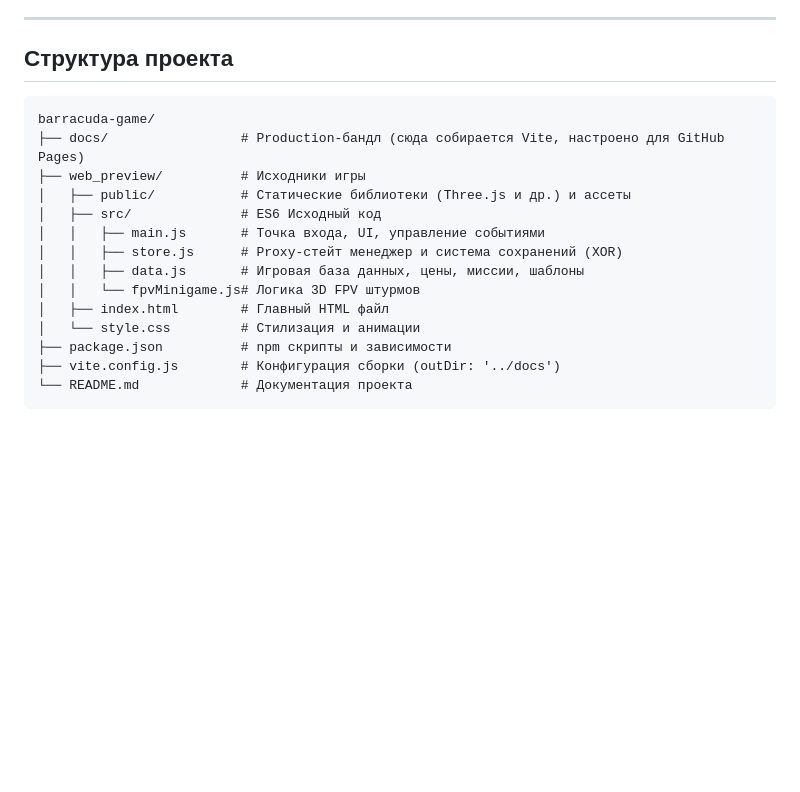
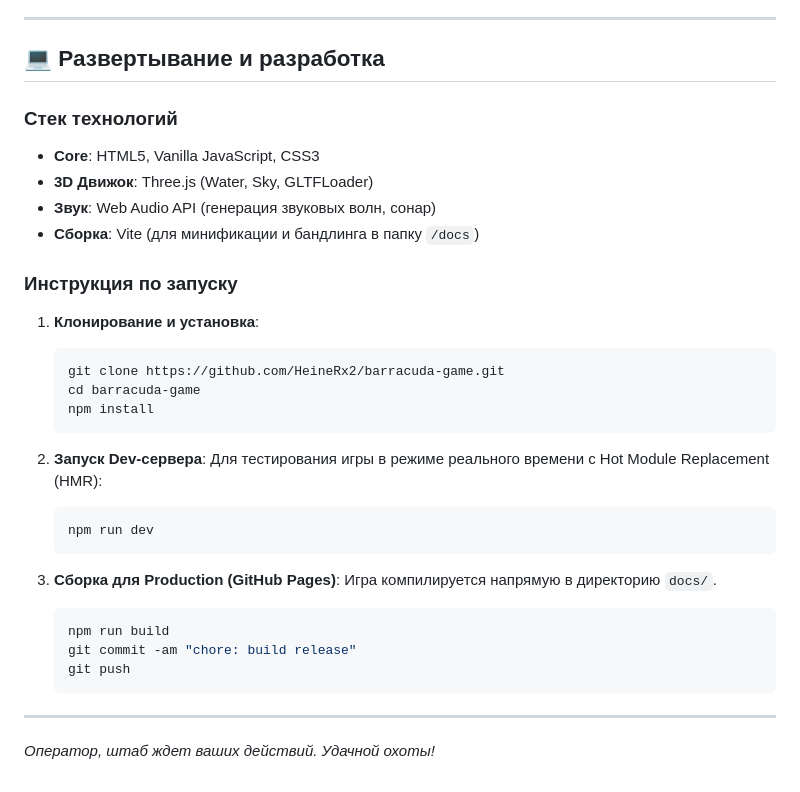
Before and after one commit to HeineRx2/barracuda-game, a Markdown page: README.md, the part around one of its changes. Rendered like a GitHub page; blank space fills up the shorter version.

````diff
--- a/README.md
+++ b/README.md
@@ -55,20 +43,35 @@ npm run build
 
 ---
 
-## Структура проекта
-```text
-barracuda-game/
-├── docs/                 # Production-бандл (сюда собирается Vite, настроено для GitHub Pages)
-├── web_preview/          # Исходники игры
-│   ├── public/           # Статические библиотеки (Three.js и др.) и ассеты
-│   ├── src/              # ES6 Исходный код
-│   │   ├── main.js       # Точка входа, UI, управление событиями
-│   │   ├── store.js      # Proxy-стейт менеджер и система сохранений (XOR)
-│   │   ├── data.js       # Игровая база данных, цены, миссии, шаблоны
-│   │   └── fpvMinigame.js# Логика 3D FPV штурмов
-│   ├── index.html        # Главный HTML файл
-│   └── style.css         # Стилизация и анимации
-├── package.json          # npm скрипты и зависимости
-├── vite.config.js        # Конфигурация сборки (outDir: '../docs')
-└── README.md             # Документация проекта
-```
+## 💻 Развертывание и разработка
+
+### Стек технологий
+* **Core**: HTML5, Vanilla JavaScript, CSS3
+* **3D Движок**: Three.js (Water, Sky, GLTFLoader)
+* **Звук**: Web Audio API (генерация звуковых волн, сонар)
+* **Сборка**: Vite (для минификации и бандлинга в папку `/docs`)
+
+### Инструкция по запуску
+1. **Клонирование и установка**:
+   ```bash
+   git clone https://github.com/HeineRx2/barracuda-game.git
+   cd barracuda-game
+   npm install
+   ```
+
+2. **Запуск Dev-сервера**:
+   Для тестирования игры в режиме реального времени с Hot Module Replacement (HMR):
+   ```bash
+   npm run dev
+   ```
+
+3. **Сборка для Production (GitHub Pages)**:
+   Игра компилируется напрямую в директорию `docs/`.
+   ```bash
+   npm run build
+   git commit -am "chore: build release"
+   git push
+   ```
+
+---
+*Оператор, штаб ждет ваших действий. Удачной охоты!*
````
Also changed, not shown: other parts of README.md (+30 -42 lines).
